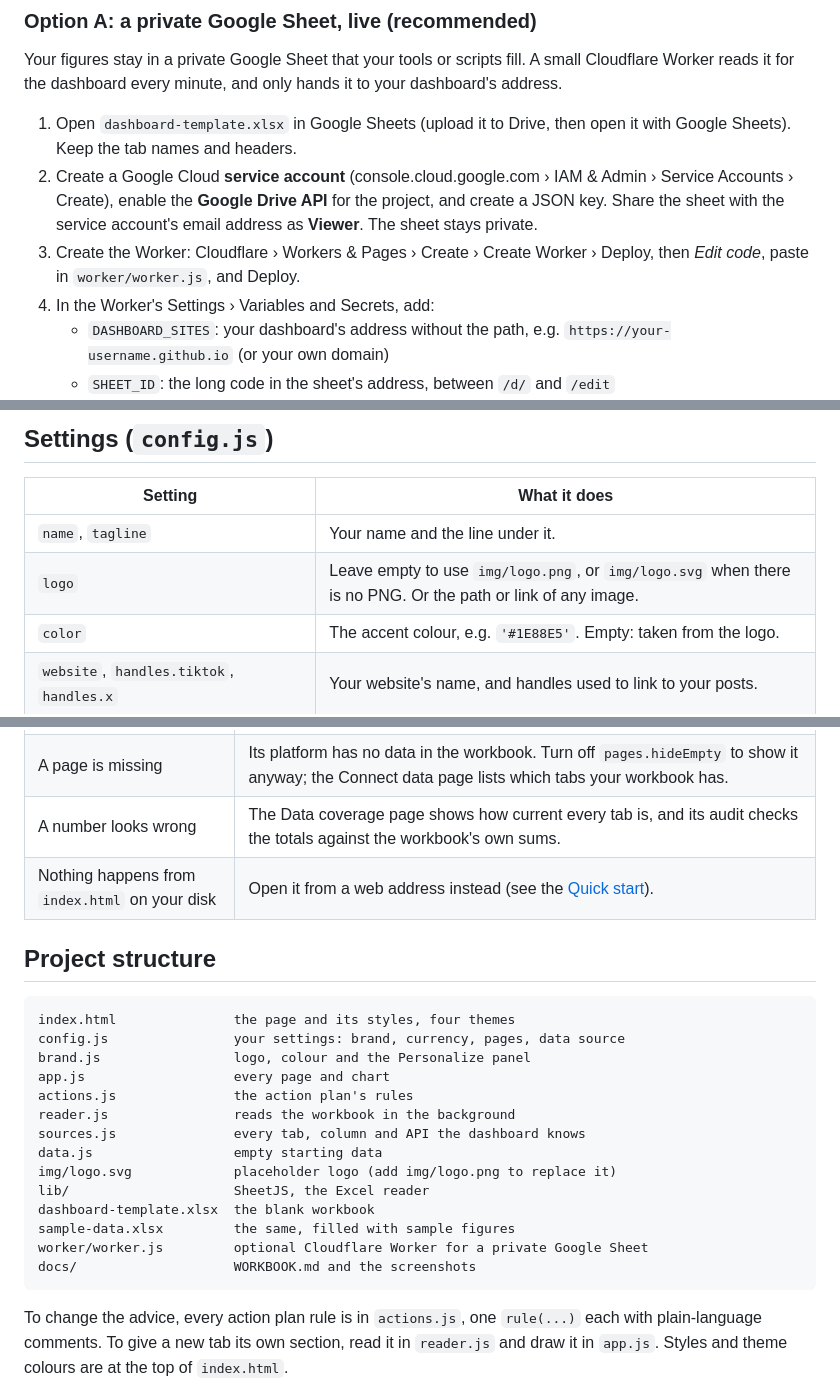
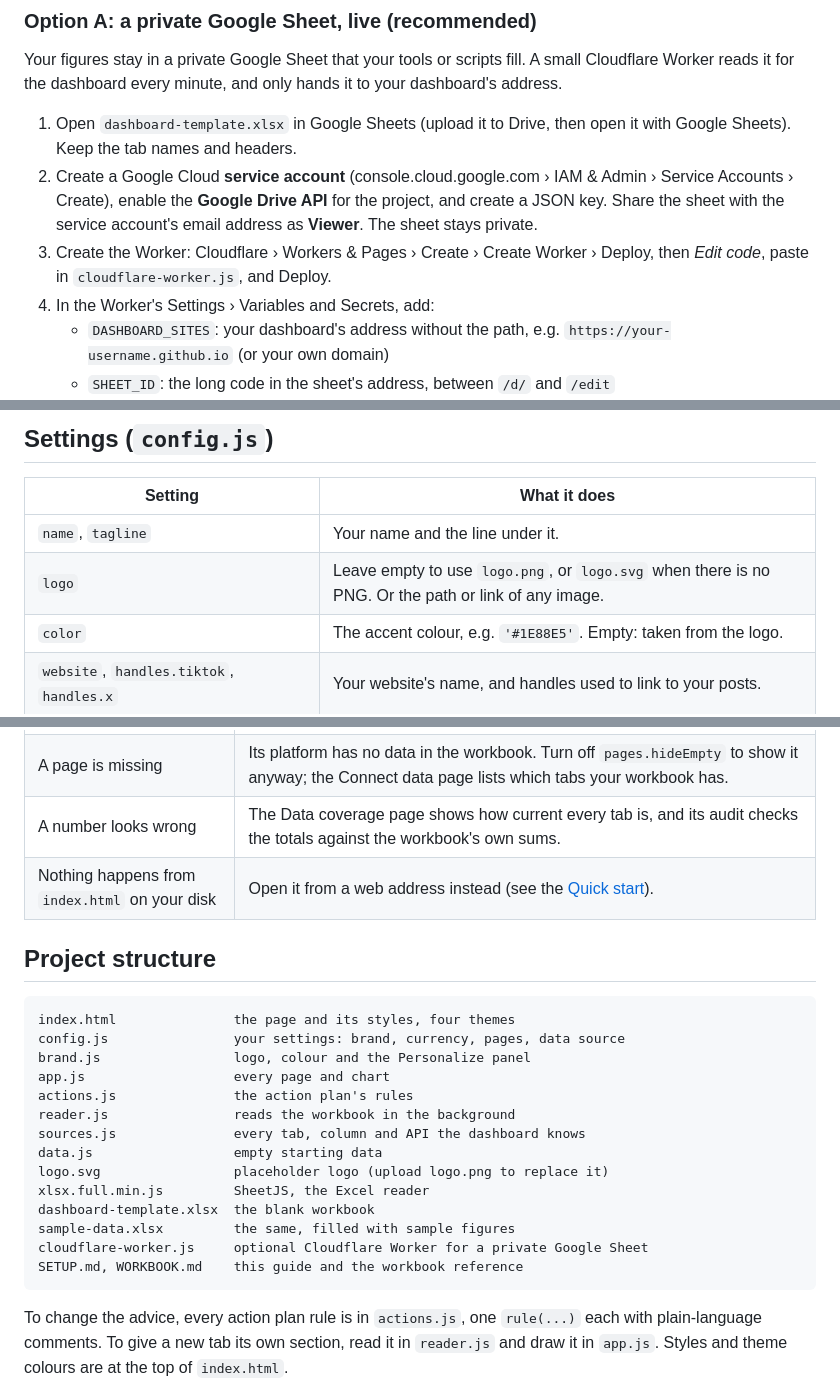
Before and after one commit to harris6s/SignalBoard, a Markdown page: SETUP.md, 3 parts joined by grey strips. Drawn GitHub-style.

````diff
--- a/SETUP.md
+++ b/SETUP.md
@@ -15,7 +15,7 @@ Your figures stay in a private Google Sheet that your tools or scripts fill. A s
 
 1. Open `dashboard-template.xlsx` in Google Sheets (upload it to Drive, then open it with Google Sheets). Keep the tab names and headers.
 2. Create a Google Cloud **service account** (console.cloud.google.com › IAM & Admin › Service Accounts › Create), enable the **Google Drive API** for the project, and create a JSON key. Share the sheet with the service account's email address as **Viewer**. The sheet stays private.
-3. Create the Worker: Cloudflare › Workers & Pages › Create › Create Worker › Deploy, then *Edit code*, paste in `worker/worker.js`, and Deploy.
+3. Create the Worker: Cloudflare › Workers & Pages › Create › Create Worker › Deploy, then *Edit code*, paste in `cloudflare-worker.js`, and Deploy.
 4. In the Worker's Settings › Variables and Secrets, add:
    - `DASHBOARD_SITES`: your dashboard's address without the path, e.g. `https://your-username.github.io` (or your own domain)
    - `SHEET_ID`: the long code in the sheet's address, between `/d/` and `/edit`
@@ -38,7 +38,7 @@ Leave `workerUrl` and `fileUrl` empty and press **Open an Excel file**, or drag
 | Setting | What it does |
 |---|---|
 | `name`, `tagline` | Your name and the line under it. |
-| `logo` | Leave empty to use `img/logo.png`, or `img/logo.svg` when there is no PNG. Or the path or link of any image. |
+| `logo` | Leave empty to use `logo.png`, or `logo.svg` when there is no PNG. Or the path or link of any image. |
 | `color` | The accent colour, e.g. `'#1E88E5'`. Empty: taken from the logo. |
 | `website`, `handles.tiktok`, `handles.x` | Your website's name, and handles used to link to your posts. |
 | `currency` | The currency your stores and ad accounts pay you in. Apple proceeds paid in other currencies are converted with the rates at the top of `reader.js`. |
@@ -121,12 +121,12 @@ actions.js               the action plan's rules
 reader.js                reads the workbook in the background
 sources.js               every tab, column and API the dashboard knows
 data.js                  empty starting data
-img/logo.svg             placeholder logo (add img/logo.png to replace it)
-lib/                     SheetJS, the Excel reader
+logo.svg                 placeholder logo (upload logo.png to replace it)
+xlsx.full.min.js         SheetJS, the Excel reader
 dashboard-template.xlsx  the blank workbook
 sample-data.xlsx         the same, filled with sample figures
-worker/worker.js         optional Cloudflare Worker for a private Google Sheet
-docs/                    WORKBOOK.md and the screenshots
+cloudflare-worker.js     optional Cloudflare Worker for a private Google Sheet
+SETUP.md, WORKBOOK.md    this guide and the workbook reference
 ```
 
 To change the advice, every action plan rule is in `actions.js`, one `rule(...)` each with plain-language comments. To give a new tab its own section, read it in `reader.js` and draw it in `app.js`. Styles and theme colours are at the top of `index.html`.
````
Also changed, not shown: other parts of SETUP.md (+4 -4 lines), README.md (+10 -10 lines), WORKBOOK.md (+1 -1 lines), action-plan.png (added), summary.png (added), themes.png (added), 11 other files.
